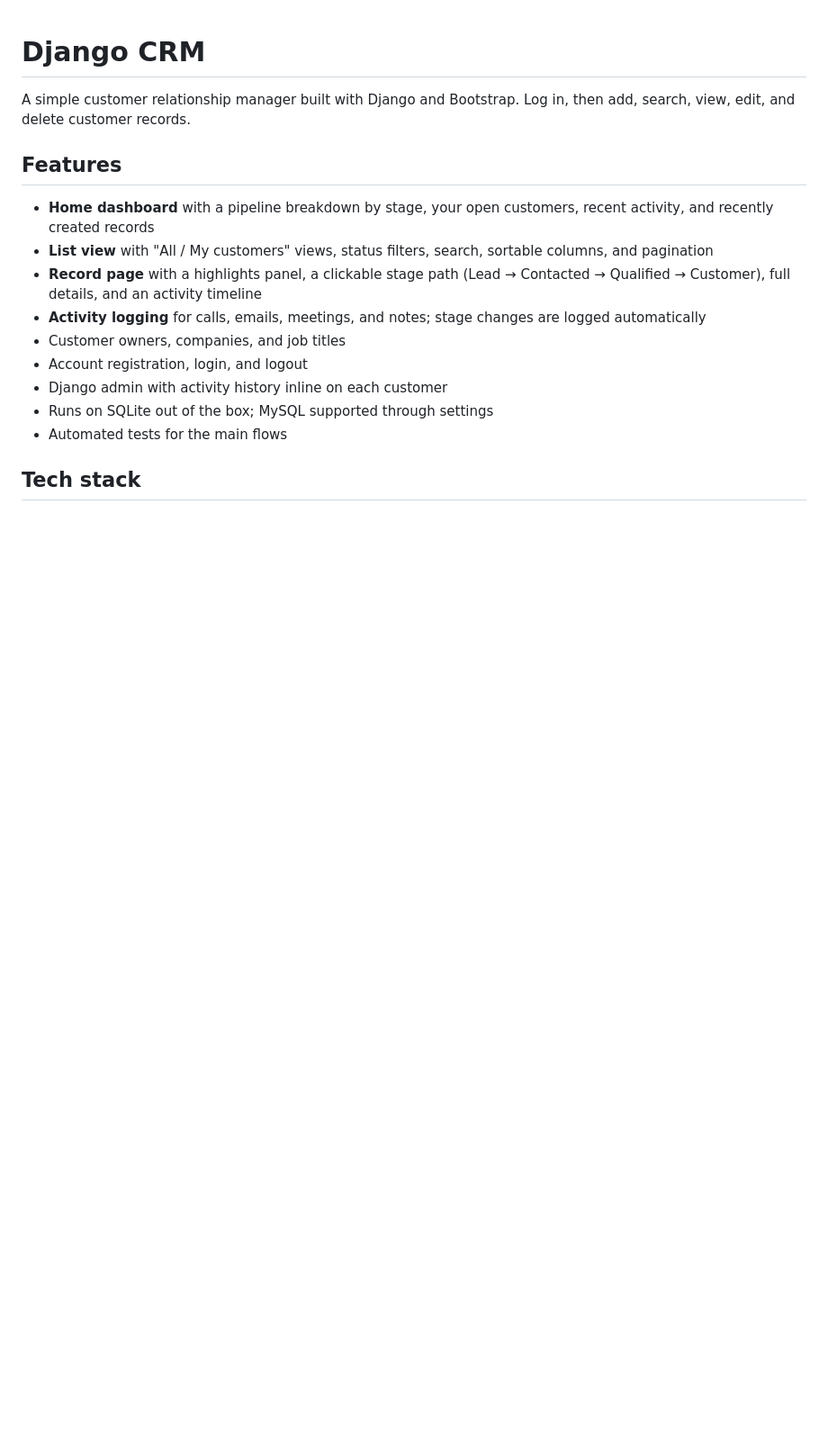
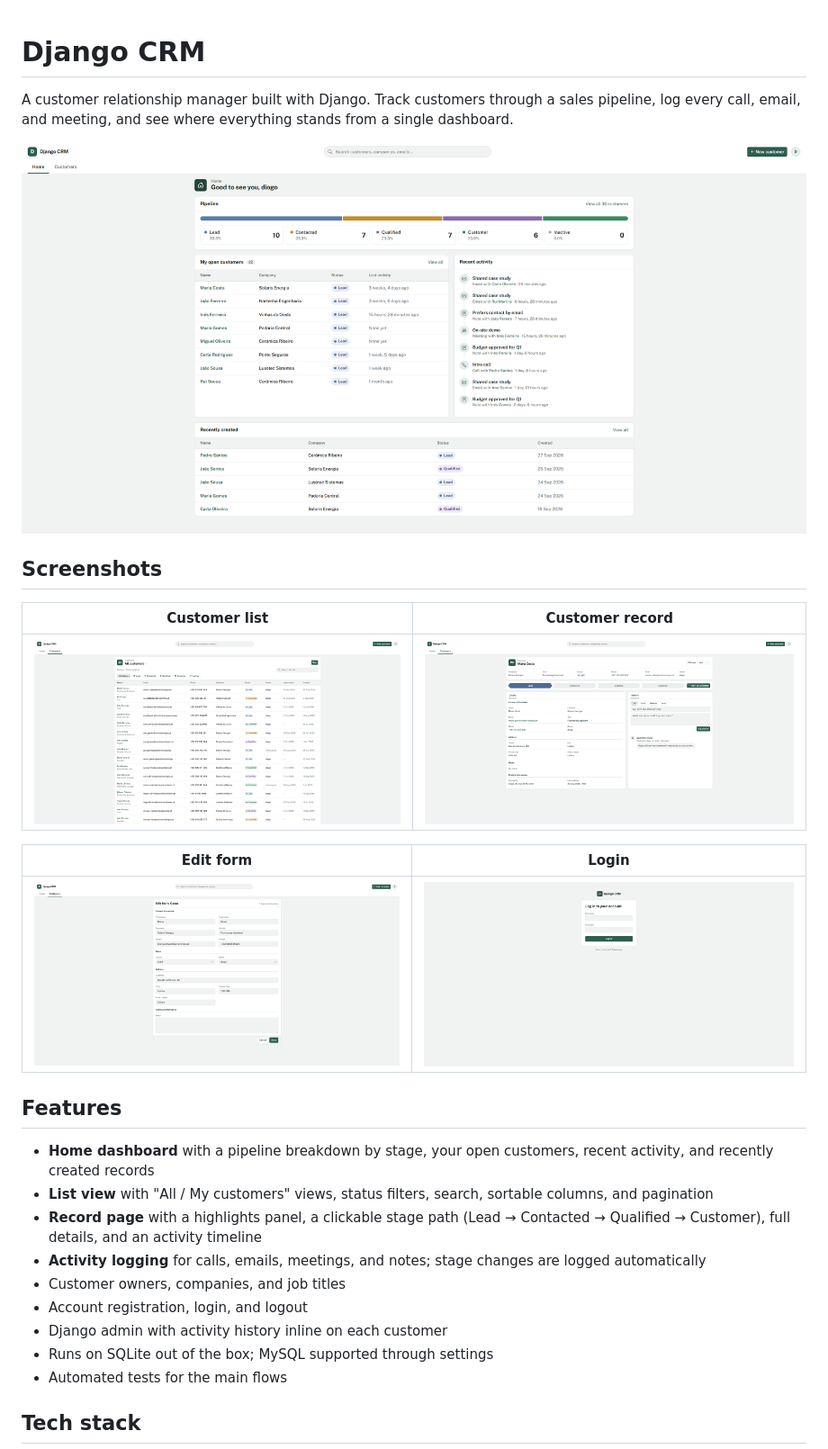
Before and after one commit to DiogoS7/Django-CRM, a Markdown page: README.md, the part around the change printed below. Shown: that part at 90% size. Rendered like a GitHub page; pictures changed too: docs/screenshots/customer.png (added), docs/screenshots/customers.png (added), docs/screenshots/edit.png (added); blank space fills up the shorter version.

Commit message:
Add screenshots and expand README

```diff
--- a/README.md
+++ b/README.md
@@ -1,6 +1,18 @@
 # Django CRM
 
-A simple customer relationship manager built with Django and Bootstrap. Log in, then add, search, view, edit, and delete customer records.
+A customer relationship manager built with Django. Track customers through a sales pipeline, log every call, email, and meeting, and see where everything stands from a single dashboard.
+
+![Home dashboard](docs/screenshots/home.png)
+
+## Screenshots
+
+| Customer list | Customer record |
+| --- | --- |
+| ![Customer list with status filters and sortable columns](docs/screenshots/customers.png) | ![Customer record with stage path and activity timeline](docs/screenshots/customer.png) |
+
+| Edit form | Login |
+| --- | --- |
+| ![Customer edit form grouped into sections](docs/screenshots/edit.png) | ![Login page](docs/screenshots/login.png) |
 
 ## Features
 
```
Also changed, not shown: other parts of README.md (+11 -0 lines).
